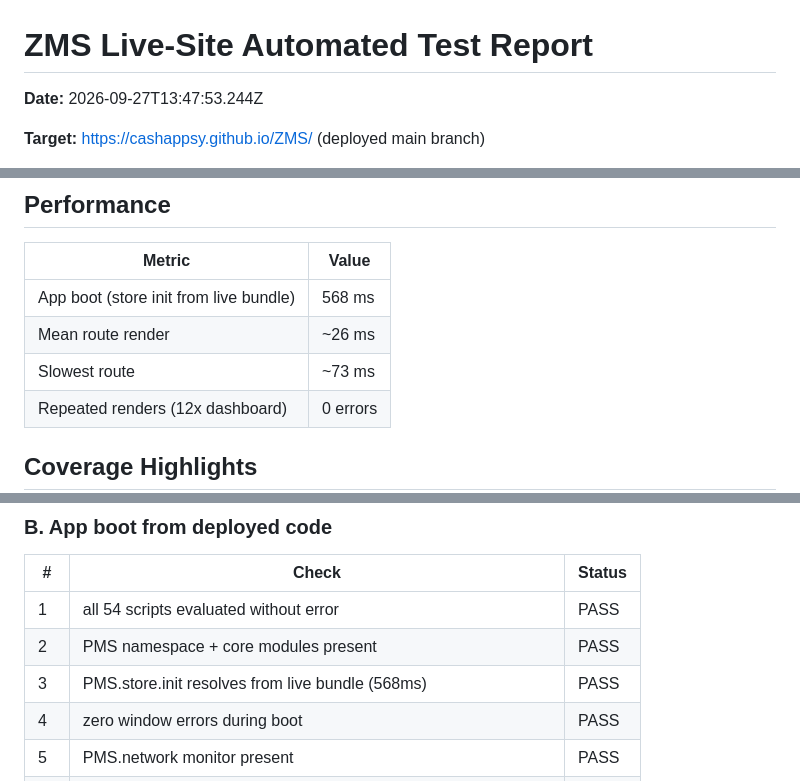
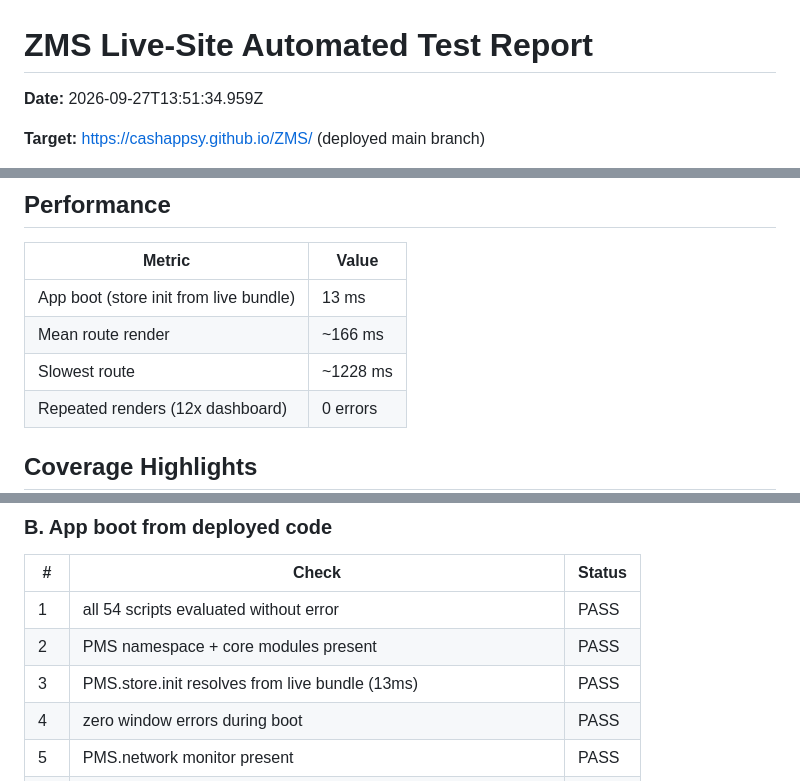
Before and after one commit to CashAppSy/ZMS, a Markdown page: TEST-REPORT.md, 3 parts joined by grey strips. Rendered like a GitHub page.

```diff
--- a/TEST-REPORT.md
+++ b/TEST-REPORT.md
@@ -1,6 +1,6 @@
 # ZMS Live-Site Automated Test Report
 
-**Date:** 2026-09-27T13:47:53.244Z
+**Date:** 2026-09-27T13:51:34.959Z
 
 **Target:** https://cashappsy.github.io/ZMS/ (deployed main branch)
 
@@ -18,9 +18,9 @@
 
 | Metric | Value |
 |---|---|
-| App boot (store init from live bundle) | 568 ms |
-| Mean route render | ~26 ms |
-| Slowest route | ~73 ms |
+| App boot (store init from live bundle) | 13 ms |
+| Mean route render | ~166 ms |
+| Slowest route | ~1228 ms |
 | Repeated renders (12x dashboard) | 0 errors |
 
 ## Coverage Highlights
@@ -50,7 +50,7 @@
 |---|---|---|
 | 1 | all 54 scripts evaluated without error | PASS |
 | 2 | PMS namespace + core modules present | PASS |
-| 3 | PMS.store.init resolves from live bundle (568ms) | PASS |
+| 3 | PMS.store.init resolves from live bundle (13ms) | PASS |
 | 4 | zero window errors during boot | PASS |
 | 5 | PMS.network monitor present | PASS |
 | 6 | PMS.loadingBox present | PASS |
```
Also changed, not shown: other parts of TEST-REPORT.md (+1 -1 lines).
